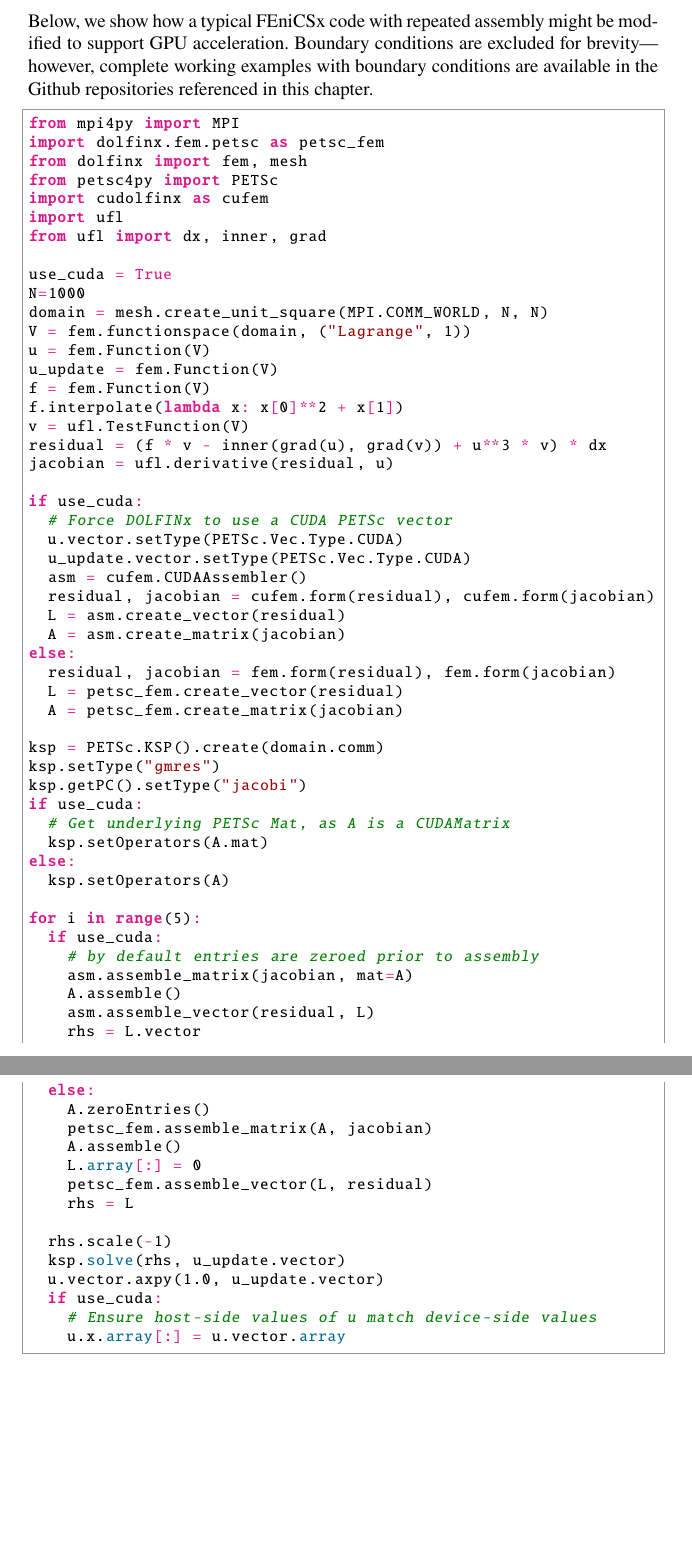
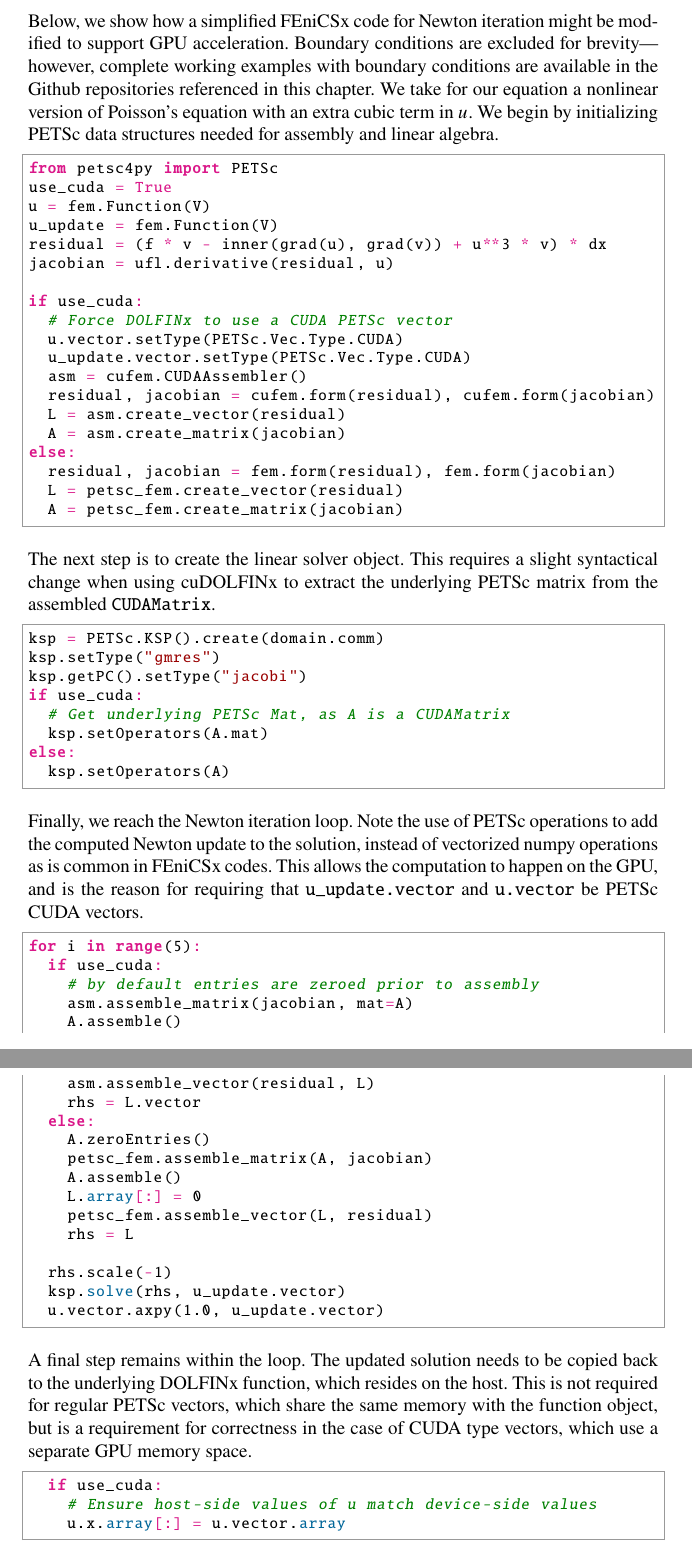
Before and after one commit to bpachev/fenics-proceedings-2024, a LaTeX thesis (book/book.tex, which reads book/chapters/chp1/main.tex): two parts of pages 18 and 19 of 27, joined at a grey line, cut so that both start at the same text, the shorter picture padded with empty space. Compiled offline with pdfLaTeX.

Commit message:
Break up nonlinear solve example and add explanation.

```diff
--- a/book/chapters/chp1/main.tex
+++ b/book/chapters/chp1/main.tex
@@ -93,25 +93,12 @@ The assembled matrix and vector are provided in the form of \pythoninline{CUDAMa
 
 Offloading matrix or vector assembly to a GPU typically results in faster assembly, but it also incurs overheads due to copying necessary data structures to the device, as well as runtime compilation of CUDA assembly kernels. For large enough problems, the overhead is small compared to the assembly itself. Moreover, the overhead is incurred only once per form, and is therefore negligible for applications that require repeated assembly operations. Such use cases are very common and include time-dependent or nonlinear problems.
 
-Below, we show how a typical FEniCSx code with repeated assembly might be modified to support GPU acceleration. Boundary conditions are excluded for brevity---however, complete working examples with boundary conditions are available in the Github repositories referenced in this chapter.
+Below, we show how a simplified FEniCSx code for Newton iteration might be modified to support GPU acceleration. Boundary conditions are excluded for brevity---however, complete working examples with boundary conditions are available in the Github repositories referenced in this chapter. We take for our equation a nonlinear version of Poisson's equation with an extra cubic term in $u$. We begin by initializing PETSc data structures needed for assembly and linear algebra.
 \begin{python}
-from mpi4py import MPI
-import dolfinx.fem.petsc as petsc_fem
-from dolfinx import fem, mesh
 from petsc4py import PETSc
-import cudolfinx as cufem
-import ufl
-from ufl import dx, inner, grad
-
 use_cuda = True
-N=1000
-domain = mesh.create_unit_square(MPI.COMM_WORLD, N, N)
-V = fem.functionspace(domain, ("Lagrange", 1))
 u = fem.Function(V)
 u_update = fem.Function(V)
-f = fem.Function(V)
-f.interpolate(lambda x: x[0]**2 + x[1])
-v = ufl.TestFunction(V)
 residual = (f * v - inner(grad(u), grad(v)) + u**3 * v) * dx
 jacobian = ufl.derivative(residual, u)
 
@@ -127,7 +114,9 @@ else:
   residual, jacobian = fem.form(residual), fem.form(jacobian)
   L = petsc_fem.create_vector(residual)
   A = petsc_fem.create_matrix(jacobian)
-
+\end{python}
+The next step is to create the linear solver object. This requires a slight syntactical change when using cuDOLFINx to extract the underlying PETSc matrix from the assembled \pythoninline{CUDAMatrix}.
+\begin{python}
 ksp = PETSc.KSP().create(domain.comm)
 ksp.setType("gmres")
 ksp.getPC().setType("jacobi")
@@ -136,7 +125,9 @@ if use_cuda:
   ksp.setOperators(A.mat)
 else:
   ksp.setOperators(A)
-
+\end{python}
+Finally, we reach the Newton iteration loop. Note the use of PETSc operations to add the computed Newton update to the solution, instead of vectorized numpy operations as is common in FEniCSx codes. This allows the computation to happen on the GPU, and is the reason for requiring that \pythoninline{u_update.vector} and \pythoninline{u.vector} be PETSc CUDA vectors.
+\begin{python}
 for i in range(5):
   if use_cuda:
     # by default entries are zeroed prior to assembly
@@ -155,6 +146,9 @@ for i in range(5):
   rhs.scale(-1)
   ksp.solve(rhs, u_update.vector)
   u.vector.axpy(1.0, u_update.vector)
+\end{python}
+A final step remains within the loop. The updated solution needs to be copied back to the underlying DOLFINx function, which resides on the host. This is not required for regular PETSc vectors, which share the same memory with the function object, but is a requirement for correctness in the case of CUDA type vectors, which use a separate GPU memory space.
+\begin{python}
   if use_cuda:
     # Ensure host-side values of u match device-side values
     u.x.array[:] = u.vector.array
```
Also changed, not shown: book/chapters/chp1/main.tex (6 more changed lines).
